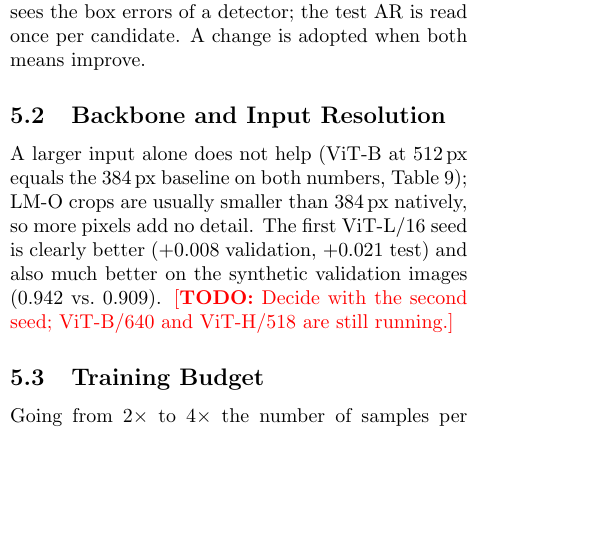
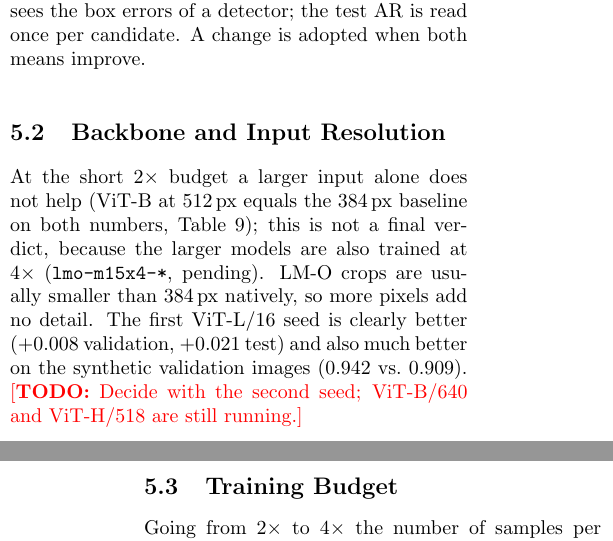
Before and after one commit to PabloSarro/FastPose-ViT-MO, a LaTeX paper (paper/main.tex, which reads paper/sections/accuracy.tex): part of one column of page 9 of 17 before the commit and two parts of the columns of pages 9 and 10 of 17 after it, the two joined at a grey line, cut so that both start at the same text, the shorter picture padded with empty space. Compiled offline with pdfLaTeX; a LaTeX package or settings file that is missing is left out.

Commit message:
Long Backbone Runs

```diff
--- a/paper/sections/accuracy.tex
+++ b/paper/sections/accuracy.tex
@@ -44,8 +44,9 @@ means improve.
   Validation: noisy-box score on the real validation images; test: BOP19 AR with detections.}
   \label{tab:acc_backbone}
 \end{table}
-A larger input alone does not help (ViT-B at 512\,px equals the 384\,px baseline on both numbers,
-\cref{tab:acc_backbone}); LM-O crops are usually smaller than 384\,px natively, so more pixels add
+At the short $2\times$ budget a larger input alone does not help (ViT-B at 512\,px equals the
+384\,px baseline on both numbers, \cref{tab:acc_backbone}); this is not a final verdict, because the
+larger models are also trained at $4\times$ (\texttt{lmo-m15x4-*}, pending). LM-O crops are usually smaller than 384\,px natively, so more pixels add
 no detail. The first ViT-L/16 seed is clearly better (+0.008 validation, +0.021 test) and also
 much better on the synthetic validation images (0.942 vs.\ 0.909).
 \todo{Decide with the second seed; ViT-B/640 and ViT-H/518 are still running.}
```
Also changed, not shown: TASKS.md (+1 -0 lines).
